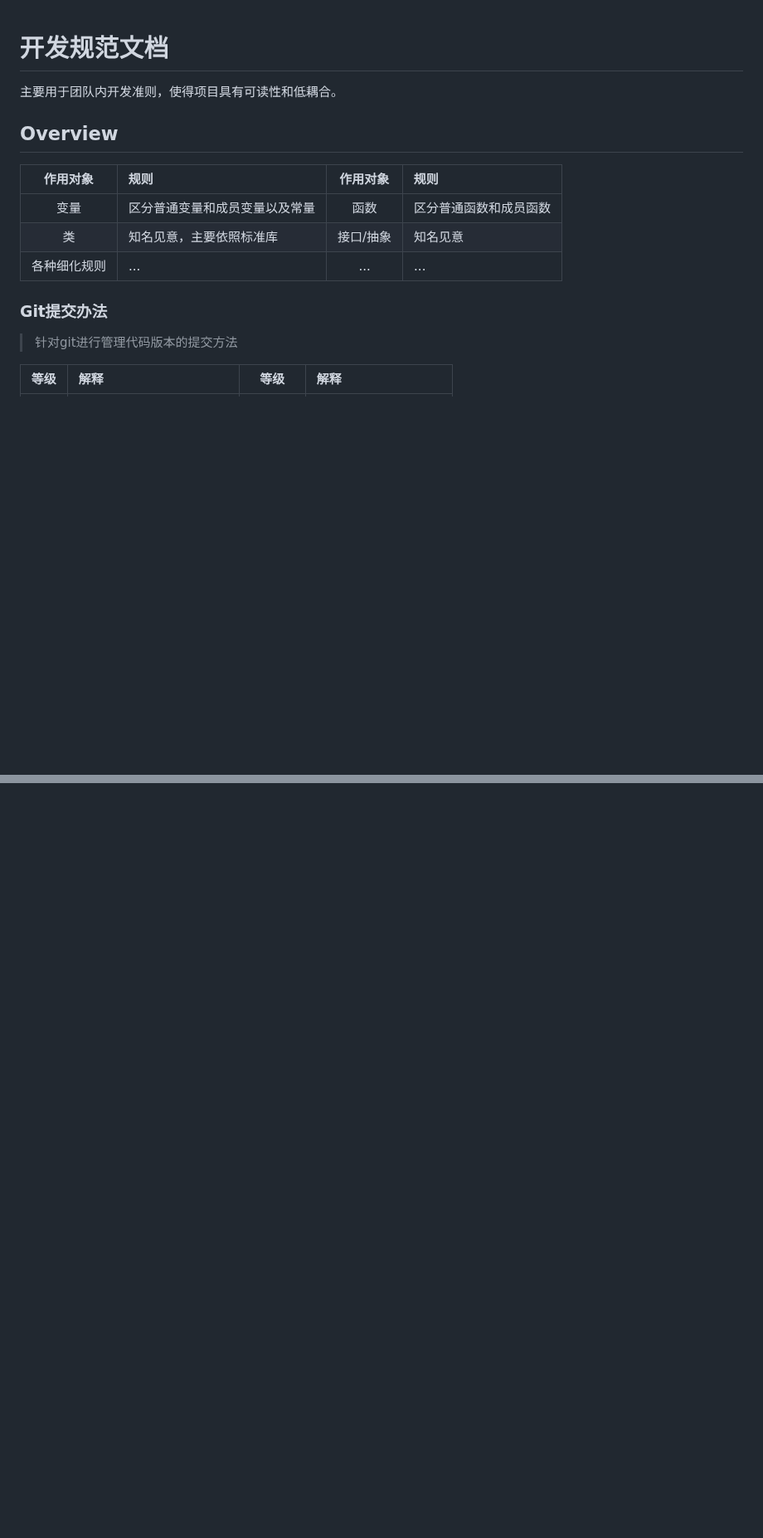
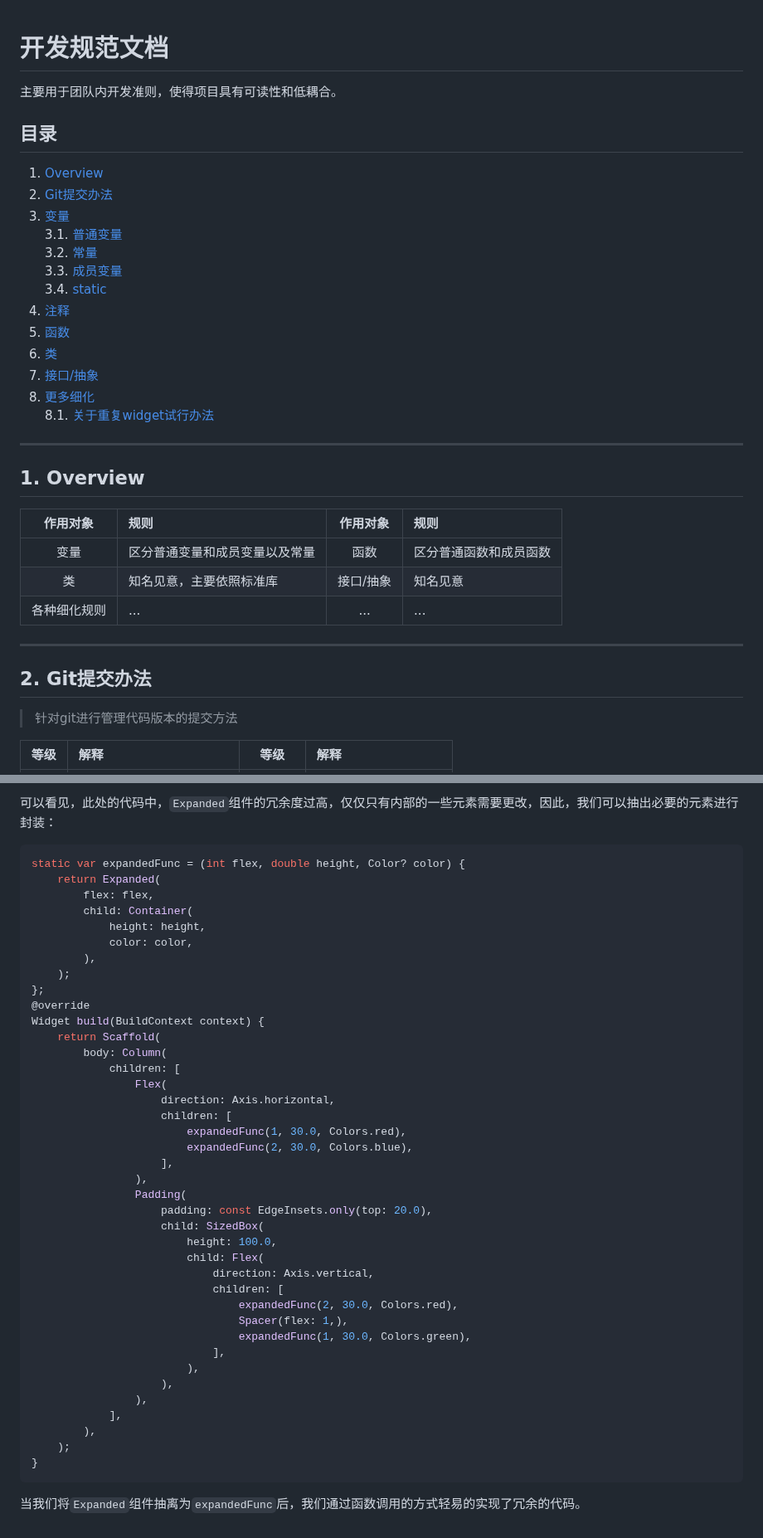
Before and after one commit to WillOnSys/WillON, a Markdown page: docs/DevelopmentSpecificationDoc_cn.md, 2 parts joined by grey strips. Shown at 83% size. Drawn GitHub-style; blank space fills up the shorter version.

````diff
--- a/docs/DevelopmentSpecificationDoc_cn.md
+++ b/docs/DevelopmentSpecificationDoc_cn.md
@@ -1,8 +1,31 @@
+<!--
+@author: Chen Miao
+@date: 2023/10/9
+-->
+
 # 开发规范文档
 
 主要用于团队内开发准则，使得项目具有可读性和低耦合。
 
-## Overview
+## 目录
+
+1. [Overview](#Overview)
+2. [Git提交办法](#Git)
+3. [变量](#Variable)
+    3.1. [普通变量](#GeneralVariable)
+    3.2. [常量](#ConstVariable)
+    3.3. [成员变量](#MemberVariable)
+    3.4. [static](#Static)
+4. [注释](#Comment)
+5. [函数](#Function)
+6. [类](#Class)
+7. [接口/抽象](#AbstractInterface)
+8. [更多细化](#More)
+    8.1. [关于重复widget试行办法](#LambdaWidget)
+
+---
+
+##  1. <a name='Overview'></a>Overview
 
 | 作用对象 | 规则 | 作用对象 | 规则 |
 | :---: | :--- | :---: | :--- |
@@ -10,7 +33,9 @@
 | 类 | 知名见意，主要依照标准库 | 接口/抽象 | 知名见意 |
 | 各种细化规则 | ... | ... | ... |
 
-### Git提交办法
+---
+
+##  2. <a name='Git'></a>Git提交办法
 
 > 针对git进行管理代码版本的提交方法
 
@@ -247,0 +354,45 @@ int getAge() {
+可以看见，此处的代码中，`Expanded`组件的冗余度过高，仅仅只有内部的一些元素需要更改，因此，我们可以抽出必要的元素进行封装：
+
+```dart
+static var expandedFunc = (int flex, double height, Color? color) {
+    return Expanded(
+        flex: flex,
+        child: Container(
+            height: height,
+            color: color,
+        ),
+    );
+};
+@override
+Widget build(BuildContext context) {
+    return Scaffold(
+        body: Column(
+            children: [
+                Flex(
+                    direction: Axis.horizontal,
+                    children: [
+                        expandedFunc(1, 30.0, Colors.red),
+                        expandedFunc(2, 30.0, Colors.blue),
+                    ],
+                ),
+                Padding(
+                    padding: const EdgeInsets.only(top: 20.0),
+                    child: SizedBox(
+                        height: 100.0,
+                        child: Flex(
+                            direction: Axis.vertical,
+                            children: [
+                                expandedFunc(2, 30.0, Colors.red),
+                                Spacer(flex: 1,),
+                                expandedFunc(1, 30.0, Colors.green),
+                            ],
+                        ),
+                    ),
+                ),
+            ],
+        ),
+    );
+}
+```
+
+当我们将`Expanded`组件抽离为`expandedFunc`后，我们通过函数调用的方式轻易的实现了冗余的代码。
````
Also changed, not shown: other parts of docs/DevelopmentSpecificationDoc_cn.md (+94 -13 lines).
